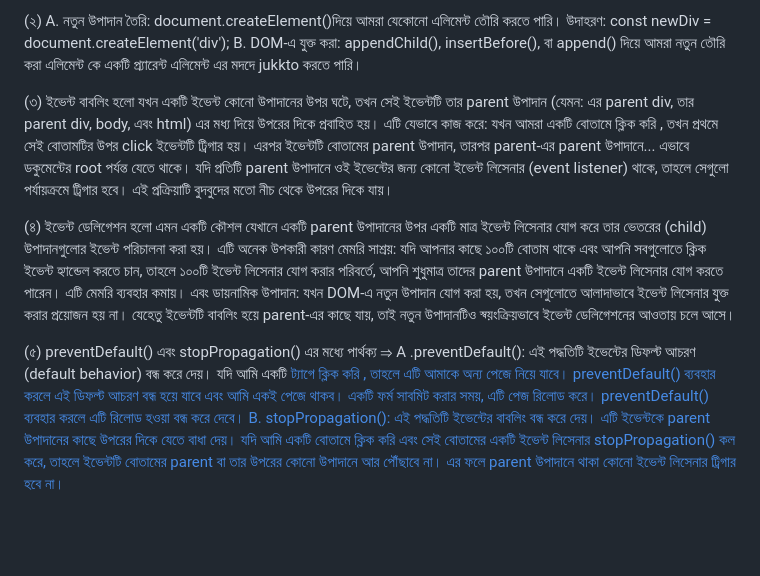
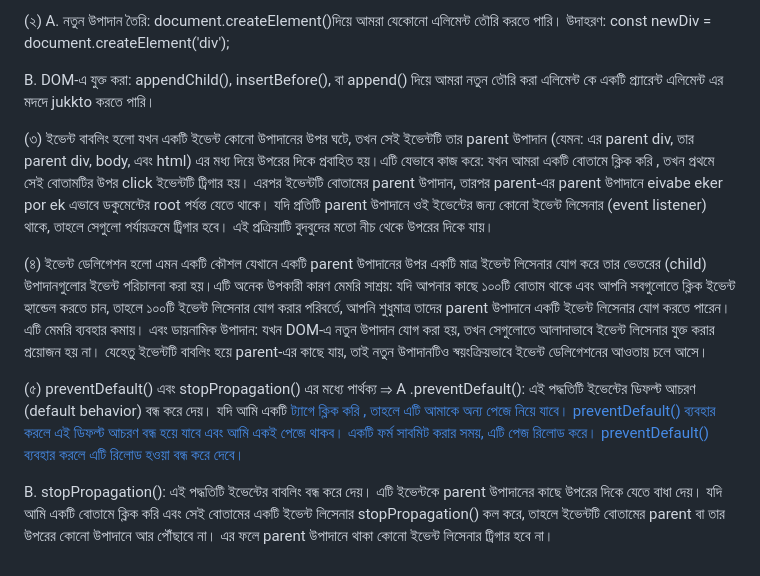
Before and after one commit to tawhid95/A-5, a Markdown page: Readme.md, the part around the change. GitHub-like rendering; blank space fills up the shorter version.

Commit message:
Updated all code and chake

```diff
--- a/Readme.md
+++ b/Readme.md
@@ -11,22 +11,21 @@ querySelectorAll দিয়ে আমরা css  এর মতো এলিমে
 
 (২)
 A. নতুন উপাদান তৈরি: document.createElement()দিয়ে আমরা যেকোনো এলিমেন্ট  তৌরি করতে পারি। উদাহরণ: const newDiv = document.createElement('div');
+
 B. DOM-এ যুক্ত করা: appendChild(), insertBefore(), বা append() দিয়ে আমরা নতুন তৌরি করা এলিমেন্ট কে একটি প্র্যারেন্ট এলিমেন্ট এর মদদে jukkto  করতে পারি।
 
 
 
 (৩)
-ইভেন্ট বাবলিং হলো যখন একটি ইভেন্ট কোনো উপাদানের উপর ঘটে, তখন সেই ইভেন্টটি তার parent উপাদান (যেমন: এর parent div, তার parent div, body, এবং html) এর মধ্য দিয়ে উপরের দিকে প্রবাহিত হয়।
-এটি যেভাবে কাজ করে: যখন আমরা একটি বোতামে ক্লিক করি , তখন প্রথমে সেই বোতামটির উপর click ইভেন্টটি ট্রিগার হয়। এরপর ইভেন্টটি বোতামের parent উপাদান, তারপর parent-এর parent উপাদানে... এভাবে ডকুমেন্টের root পর্যন্ত যেতে থাকে। যদি প্রতিটি parent উপাদানে ওই ইভেন্টের জন্য কোনো ইভেন্ট লিসেনার (event listener) থাকে, তাহলে সেগুলো পর্যায়ক্রমে ট্রিগার হবে। এই প্রক্রিয়াটি বুদবুদের মতো নীচ থেকে উপরের দিকে যায়।
+ইভেন্ট বাবলিং হলো যখন একটি ইভেন্ট কোনো উপাদানের উপর ঘটে, তখন সেই ইভেন্টটি তার parent উপাদান (যেমন: এর parent div, তার parent div, body, এবং html) এর মধ্য দিয়ে উপরের দিকে প্রবাহিত হয়।এটি যেভাবে কাজ করে: যখন আমরা একটি বোতামে ক্লিক করি , তখন প্রথমে সেই বোতামটির উপর click ইভেন্টটি ট্রিগার হয়। এরপর ইভেন্টটি বোতামের parent উপাদান, তারপর parent-এর parent উপাদানে eivabe eker por ek এভাবে ডকুমেন্টের root পর্যন্ত যেতে থাকে। যদি প্রতিটি parent উপাদানে ওই ইভেন্টের জন্য কোনো ইভেন্ট লিসেনার (event listener) থাকে, তাহলে সেগুলো পর্যায়ক্রমে ট্রিগার হবে। এই প্রক্রিয়াটি বুদবুদের মতো নীচ থেকে উপরের দিকে যায়।
 
 
 (৪)
-ইভেন্ট ডেলিগেশন হলো এমন একটি কৌশল যেখানে একটি parent উপাদানের উপর একটি মাত্র ইভেন্ট লিসেনার যোগ করে তার ভেতরের (child) উপাদানগুলোর ইভেন্ট পরিচালনা করা হয়।
-এটি অনেক উপকারী  কারণ মেমরি সাশ্রয়: যদি আপনার কাছে ১০০টি বোতাম থাকে এবং আপনি সবগুলোতে ক্লিক ইভেন্ট হ্যান্ডেল করতে চান, তাহলে ১০০টি ইভেন্ট লিসেনার যোগ করার পরিবর্তে, আপনি শুধুমাত্র তাদের parent উপাদানে একটি ইভেন্ট লিসেনার যোগ করতে পারেন। এটি মেমরি ব্যবহার কমায়। এবং ডায়নামিক উপাদান: যখন DOM-এ নতুন উপাদান যোগ করা হয়, তখন সেগুলোতে আলাদাভাবে ইভেন্ট লিসেনার যুক্ত করার প্রয়োজন হয় না। যেহেতু ইভেন্টটি বাবলিং হয়ে parent-এর কাছে
-যায়, তাই নতুন উপাদানটিও স্বয়ংক্রিয়ভাবে ইভেন্ট ডেলিগেশনের আওতায় চলে আসে।
+ইভেন্ট ডেলিগেশন হলো এমন একটি কৌশল যেখানে একটি parent উপাদানের উপর একটি মাত্র ইভেন্ট লিসেনার যোগ করে তার ভেতরের (child) উপাদানগুলোর ইভেন্ট পরিচালনা করা হয়।এটি অনেক উপকারী  কারণ মেমরি সাশ্রয়: যদি আপনার কাছে ১০০টি বোতাম থাকে এবং আপনি সবগুলোতে ক্লিক ইভেন্ট হ্যান্ডেল করতে চান, তাহলে ১০০টি ইভেন্ট লিসেনার যোগ করার পরিবর্তে, আপনি শুধুমাত্র তাদের parent উপাদানে একটি ইভেন্ট লিসেনার যোগ করতে পারেন। এটি মেমরি ব্যবহার কমায়। এবং ডায়নামিক উপাদান: যখন DOM-এ নতুন উপাদান যোগ করা হয়, তখন সেগুলোতে আলাদাভাবে ইভেন্ট লিসেনার যুক্ত করার প্রয়োজন হয় না। যেহেতু ইভেন্টটি বাবলিং হয়ে parent-এর কাছে যায়, তাই নতুন উপাদানটিও স্বয়ংক্রিয়ভাবে ইভেন্ট ডেলিগেশনের আওতায় চলে আসে।
 
 
 
 (৫) preventDefault() এবং stopPropagation() এর মধ্যে পার্থক্য ⇒
   A .preventDefault(): এই পদ্ধতিটি ইভেন্টের ডিফল্ট আচরণ (default behavior) বন্ধ করে দেয়। যদি আমি  একটি <a href="#"> ট্যাগে ক্লিক করি , তাহলে এটি আমাকে  অন্য পেজে নিয়ে যাবে। preventDefault() ব্যবহার করলে এই ডিফল্ট আচরণ বন্ধ হয়ে যাবে এবং আমি  একই পেজে থাকব। একটি ফর্ম সাবমিট করার সময়, এটি পেজ রিলোড করে। preventDefault() ব্যবহার করলে এটি রিলোড হওয়া বন্ধ করে দেবে।
-B. stopPropagation(): এই পদ্ধতিটি ইভেন্টের বাবলিং বন্ধ করে দেয়। এটি ইভেন্টকে parent উপাদানের কাছে উপরের দিকে যেতে বাধা দেয়। যদি আমি  একটি বোতামে ক্লিক করি  এবং সেই বোতামের একটি ইভেন্ট লিসেনার stopPropagation() কল করে, তাহলে ইভেন্টটি বোতামের parent বা তার উপরের কোনো উপাদানে আর পৌঁছাবে না। এর ফলে parent উপাদানে থাকা কোনো ইভেন্ট লিসেনার ট্রিগার হবে না।
+
+  B. stopPropagation(): এই পদ্ধতিটি ইভেন্টের বাবলিং বন্ধ করে দেয়। এটি ইভেন্টকে parent উপাদানের কাছে উপরের দিকে যেতে বাধা দেয়। যদি আমি  একটি বোতামে ক্লিক করি  এবং সেই বোতামের একটি ইভেন্ট লিসেনার stopPropagation() কল করে, তাহলে ইভেন্টটি বোতামের parent বা তার উপরের কোনো উপাদানে আর পৌঁছাবে না। এর ফলে parent উপাদানে থাকা কোনো ইভেন্ট লিসেনার ট্রিগার হবে না।
```
